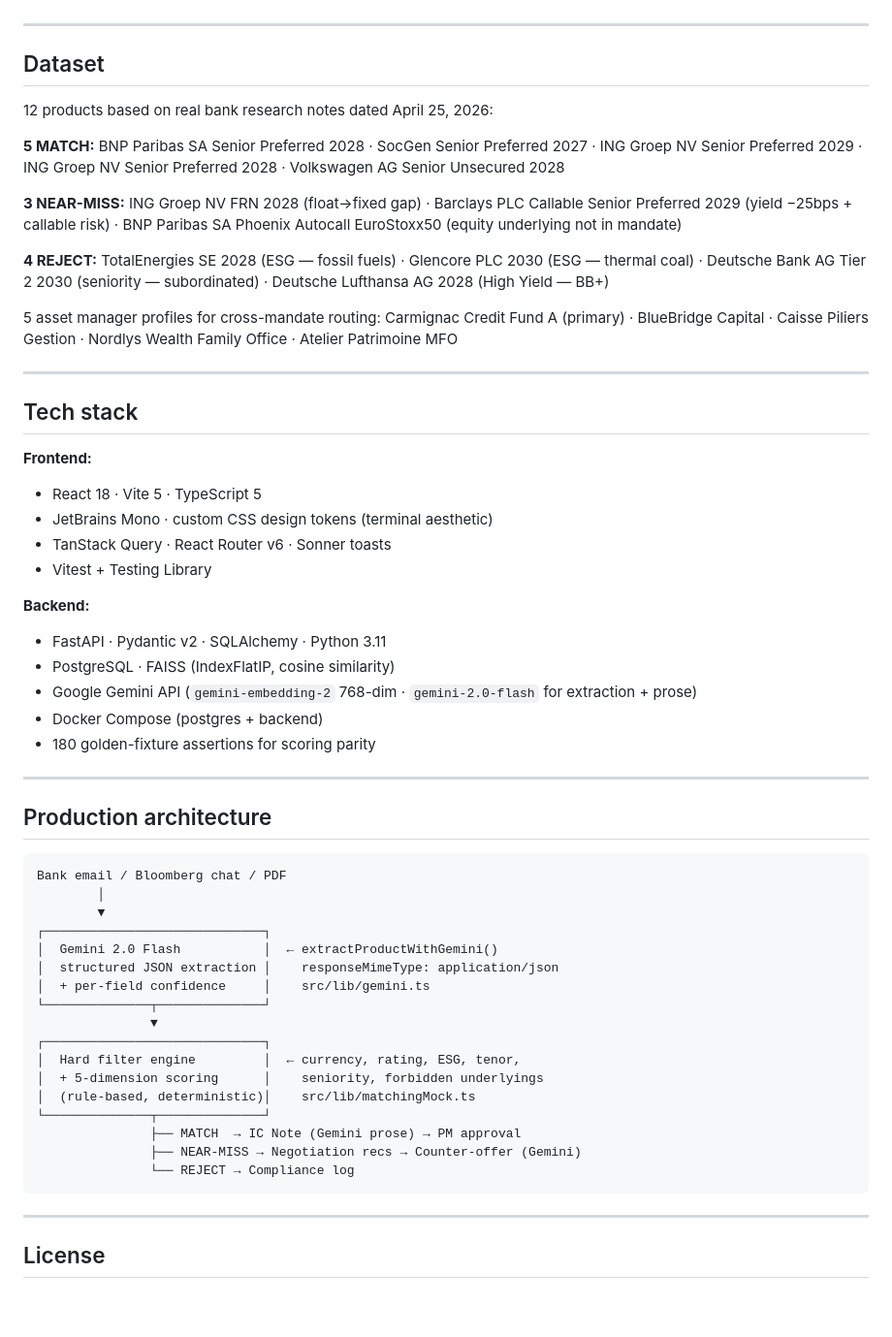
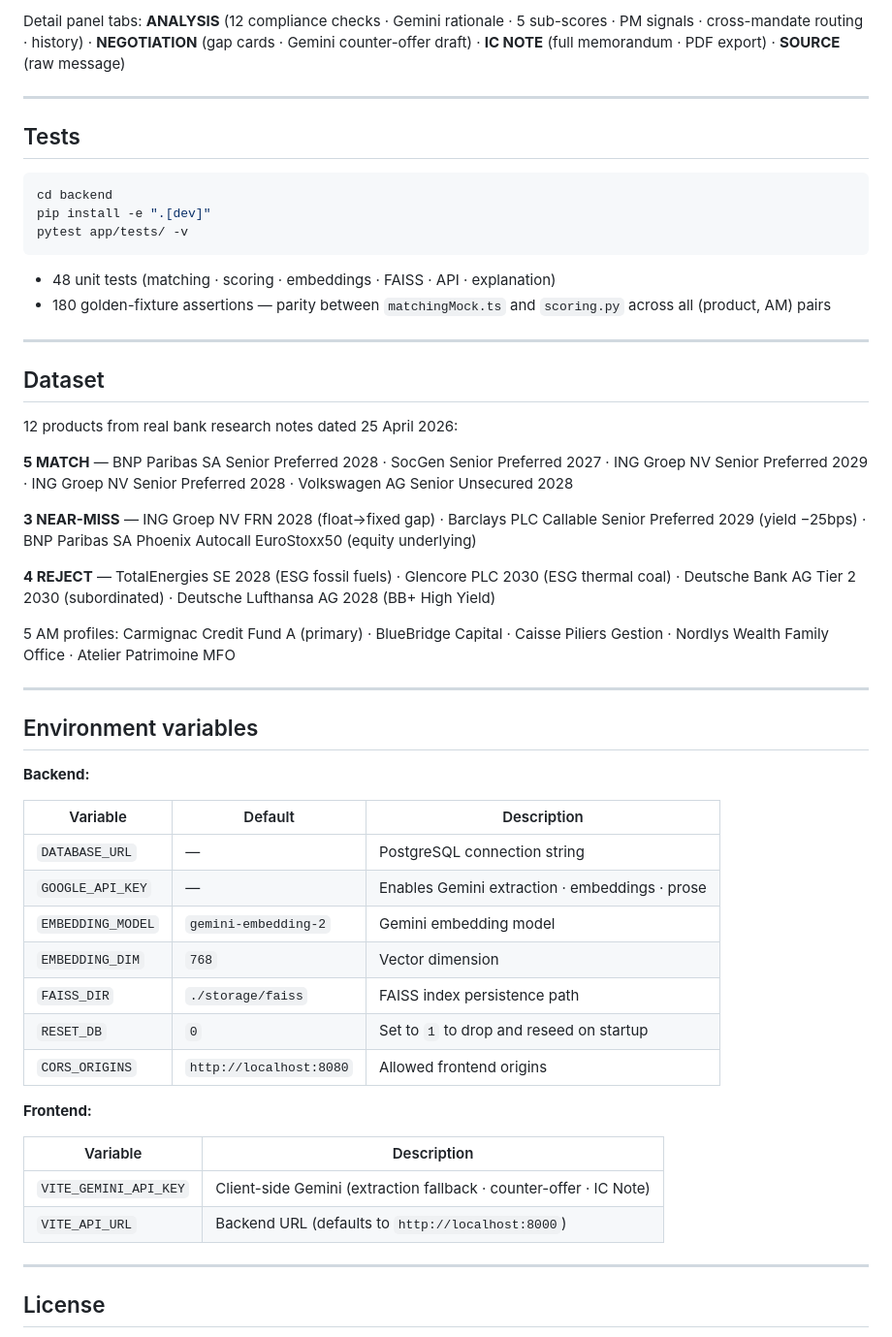
Before and after one commit to Symbioose/hec-fintech-hackathon, a Markdown page: Lovable/README.md, the part around one of its changes. Shown at 97% size. Rendered like a GitHub page; blank space fills up the shorter version.

````diff
--- a/Lovable/README.md
+++ b/Lovable/README.md
@@ -153,58 +197,54 @@ Each `NegoRec` has: `action` (REQUEST/ASK/COUNTER/FLAG), `priority` (CRITICAL/IM
+Detail panel tabs: **ANALYSIS** (12 compliance checks · Gemini rationale · 5 sub-scores · PM signals · cross-mandate routing · history) · **NEGOTIATION** (gap cards · Gemini counter-offer draft) · **IC NOTE** (full memorandum · PDF export) · **SOURCE** (raw message)
+
+---
+
+## Tests
+
+```bash
+cd backend
+pip install -e ".[dev]"
+pytest app/tests/ -v
+```
+
+- 48 unit tests (matching · scoring · embeddings · FAISS · API · explanation)
+- 180 golden-fixture assertions — parity between `matchingMock.ts` and `scoring.py` across all (product, AM) pairs
 
 ---
 
 ## Dataset
 
-12 products based on real bank research notes dated April 25, 2026:
+12 products from real bank research notes dated 25 April 2026:
 
-**5 MATCH:** BNP Paribas SA Senior Preferred 2028 · SocGen Senior Preferred 2027 · ING Groep NV Senior Preferred 2029 · ING Groep NV Senior Preferred 2028 · Volkswagen AG Senior Unsecured 2028
+**5 MATCH** — BNP Paribas SA Senior Preferred 2028 · SocGen Senior Preferred 2027 · ING Groep NV Senior Preferred 2029 · ING Groep NV Senior Preferred 2028 · Volkswagen AG Senior Unsecured 2028
 
-**3 NEAR-MISS:** ING Groep NV FRN 2028 (float→fixed gap) · Barclays PLC Callable Senior Preferred 2029 (yield −25bps + callable risk) · BNP Paribas SA Phoenix Autocall EuroStoxx50 (equity underlying not in mandate)
+**3 NEAR-MISS** — ING Groep NV FRN 2028 (float→fixed gap) · Barclays PLC Callable Senior Preferred 2029 (yield −25bps) · BNP Paribas SA Phoenix Autocall EuroStoxx50 (equity underlying)
 
-**4 REJECT:** TotalEnergies SE 2028 (ESG — fossil fuels) · Glencore PLC 2030 (ESG — thermal coal) · Deutsche Bank AG Tier 2 2030 (seniority — subordinated) · Deutsche Lufthansa AG 2028 (High Yield — BB+)
+**4 REJECT** — TotalEnergies SE 2028 (ESG fossil fuels) · Glencore PLC 2030 (ESG thermal coal) · Deutsche Bank AG Tier 2 2030 (subordinated) · Deutsche Lufthansa AG 2028 (BB+ High Yield)
 
-5 asset manager profiles for cross-mandate routing: Carmignac Credit Fund A (primary) · BlueBridge Capital · Caisse Piliers Gestion · Nordlys Wealth Family Office · Atelier Patrimoine MFO
+5 AM profiles: Carmignac Credit Fund A (primary) · BlueBridge Capital · Caisse Piliers Gestion · Nordlys Wealth Family Office · Atelier Patrimoine MFO
 
 ---
 
-## Tech stack
+## Environment variables
+
+**Backend:**
+
+| Variable | Default | Description |
+|---|---|---|
+| `DATABASE_URL` | — | PostgreSQL connection string |
+| `GOOGLE_API_KEY` | — | Enables Gemini extraction · embeddings · prose |
+| `EMBEDDING_MODEL` | `gemini-embedding-2` | Gemini embedding model |
+| `EMBEDDING_DIM` | `768` | Vector dimension |
+| `FAISS_DIR` | `./storage/faiss` | FAISS index persistence path |
+| `RESET_DB` | `0` | Set to `1` to drop and reseed on startup |
+| `CORS_ORIGINS` | `http://localhost:8080` | Allowed frontend origins |
 
 **Frontend:**
-- React 18 · Vite 5 · TypeScript 5
-- JetBrains Mono · custom CSS design tokens (terminal aesthetic)
-- TanStack Query · React Router v6 · Sonner toasts
-- Vitest + Testing Library
 
-**Backend:**
-- FastAPI · Pydantic v2 · SQLAlchemy · Python 3.11
-- PostgreSQL · FAISS (IndexFlatIP, cosine similarity)
-- Google Gemini API (`gemini-embedding-2` 768-dim · `gemini-2.0-flash` for extraction + prose)
-- Docker Compose (postgres + backend)
-- 180 golden-fixture assertions for scoring parity
-
----
-
-## Production architecture
-
-```
-Bank email / Bloomberg chat / PDF
-        │
-        ▼
-┌─────────────────────────────┐
-│  Gemini 2.0 Flash           │  ← extractProductWithGemini()
-│  structured JSON extraction │    responseMimeType: application/json
-│  + per-field confidence     │    src/lib/gemini.ts
-└──────────────┬──────────────┘
-               ▼
-┌─────────────────────────────┐
-│  Hard filter engine         │  ← currency, rating, ESG, tenor,
-│  + 5-dimension scoring      │    seniority, forbidden underlyings
-│  (rule-based, deterministic)│    src/lib/matchingMock.ts
-└──────────────┬──────────────┘
-               ├── MATCH  → IC Note (Gemini prose) → PM approval
-               ├── NEAR-MISS → Negotiation recs → Counter-offer (Gemini)
-               └── REJECT → Compliance log
-```
+| Variable | Description |
+|---|---|
+| `VITE_GEMINI_API_KEY` | Client-side Gemini (extraction fallback · counter-offer · IC Note) |
+| `VITE_API_URL` | Backend URL (defaults to `http://localhost:8000`) |
 
 ---
 
````
Also changed, not shown: other parts of Lovable/README.md (+117 -73 lines).
